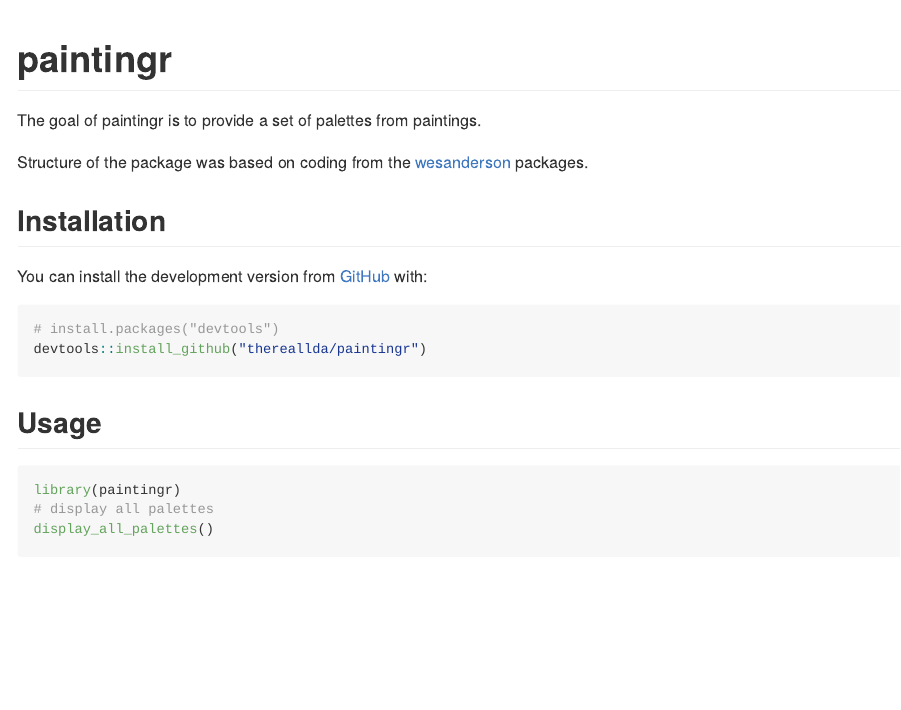
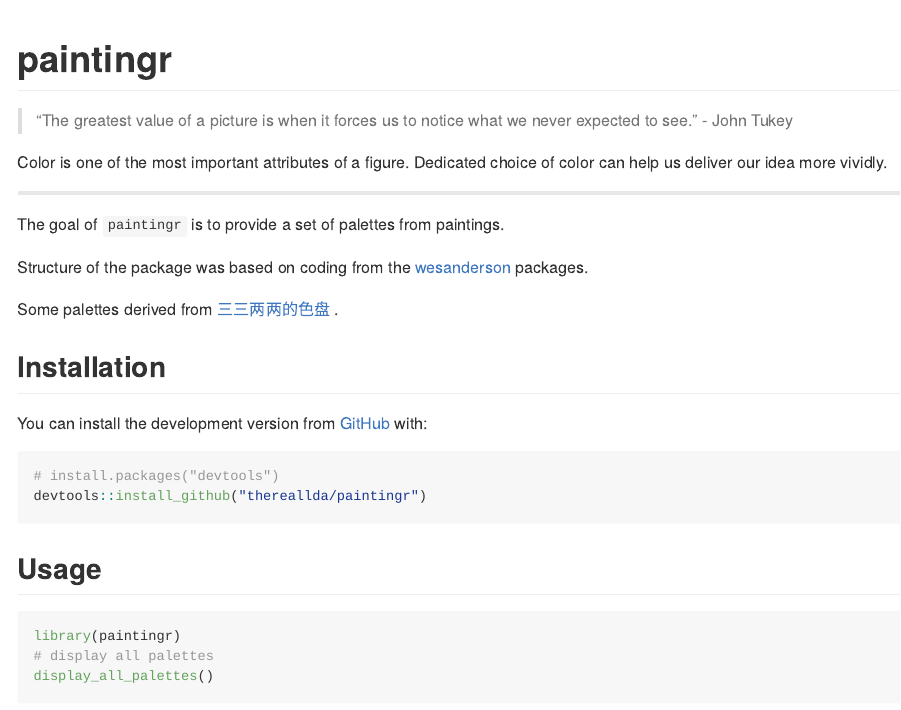
Before and after one commit to thereallda/paintingr, an R Markdown document (README.Rmd): the page in a window 1100 px wide, from its top. The pictures show the output file README.md that the author committed with the source, drawn offline in the style of GitHub.

Commit message:
Update README

```diff
--- a/README.Rmd
+++ b/README.Rmd
@@ -19,9 +19,17 @@
 
 <!-- badges: end -->
 
-The goal of paintingr is to provide a set of palettes from paintings.
+> "The greatest value of a picture is when it forces us to notice what we never expected to see." - John Tukey
+
+Color is one of the most important attributes of a figure. Dedicated choice of color can help us deliver our idea more vividly.
+
+------------------------------------------------------------------------
+
+The goal of `paintingr` is to provide a set of palettes from paintings.
 
 Structure of the package was based on coding from the [wesanderson](https://github.com/karthik/wesanderson) packages.
+
+Some palettes derived from [三三两两的色盘](https://www.xiaohongshu.com/user/profile/5b5f7d724eacab10606aa72a?xhsshare=CopyLink&appuid=5af1b353f7e8b957de93044a&apptime=1647258634) .
 
 ## Installation
 
```
Also changed, not shown: README.md, README.Rmd (4 more changed lines).
